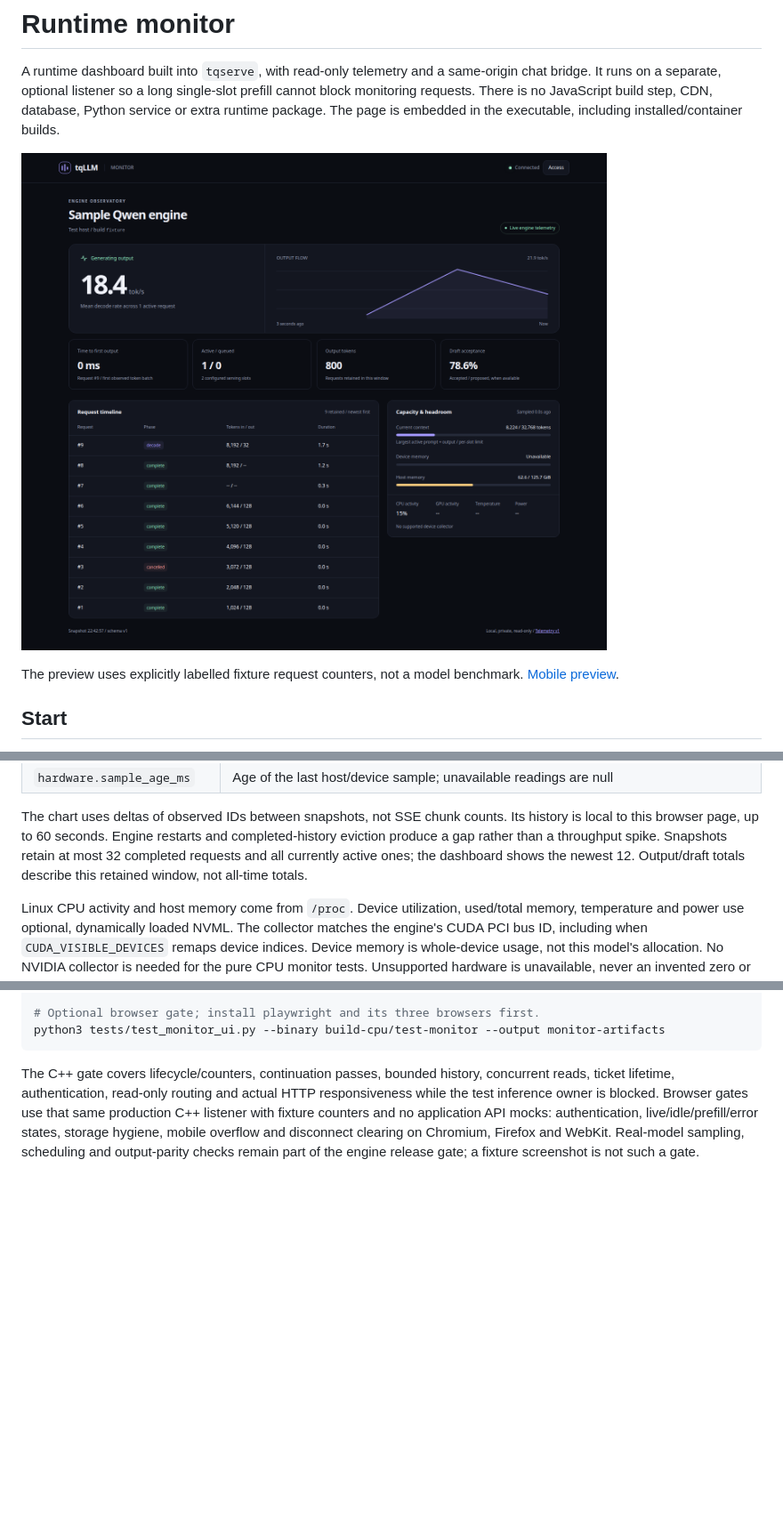
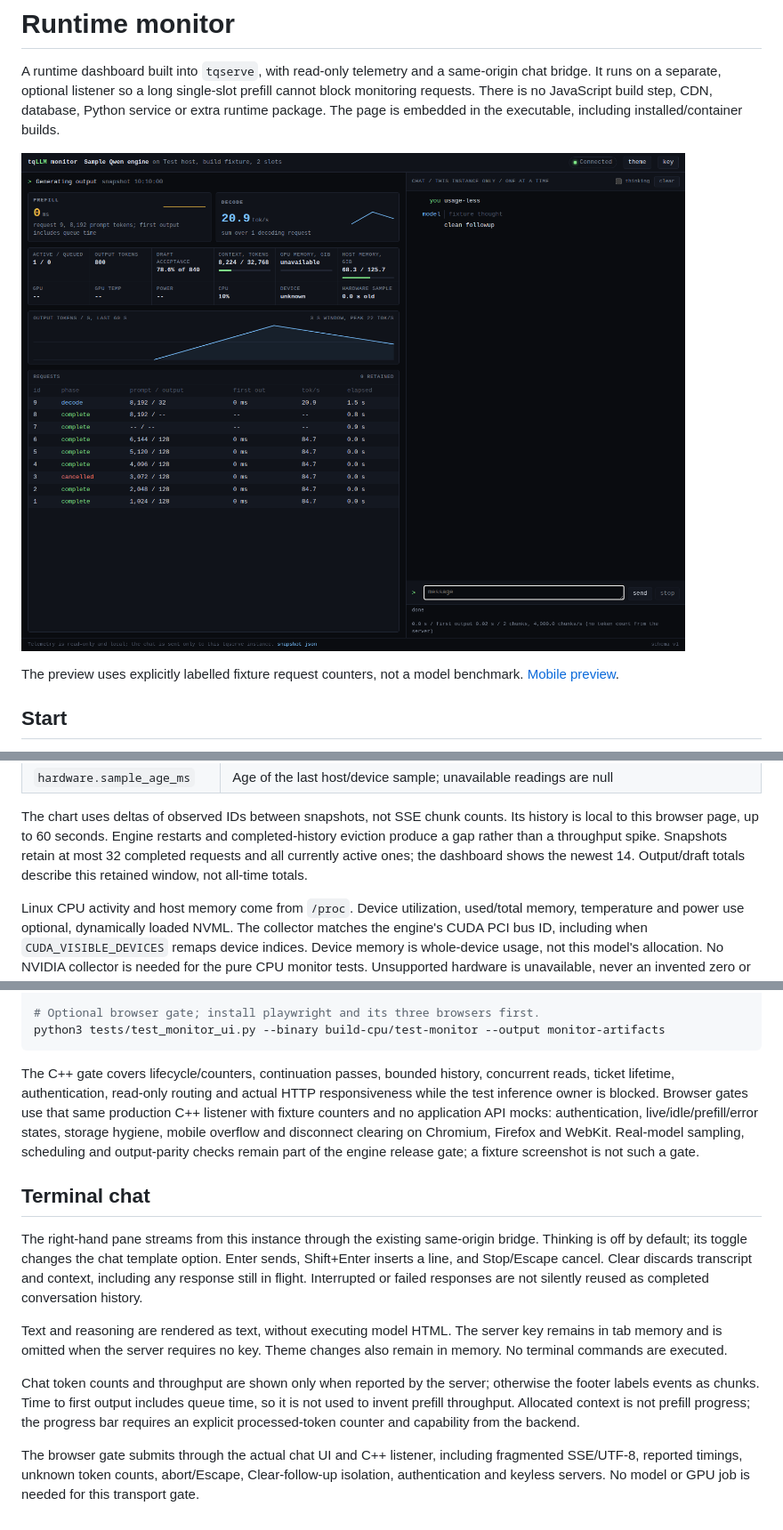
Before and after one commit to turbo-tan/tqllm, a Markdown page: docs/MONITOR.md, 3 parts joined by grey strips. Shown: that part at 89% size. Drawn GitHub-style; pictures changed too: docs/assets/monitor-desktop.png; blank space fills up the shorter version.

```diff
--- a/docs/MONITOR.md
+++ b/docs/MONITOR.md
@@ -77,7 +77,7 @@ The chart uses deltas of observed IDs between snapshots, not SSE chunk counts.
 Its history is local to this browser page, up to 60 seconds. Engine restarts and
 completed-history eviction produce a gap rather than a throughput spike.
 Snapshots retain at most 32 completed requests and all currently active ones;
-the dashboard shows the newest 12. Output/draft totals describe this retained
+the dashboard shows the newest 14. Output/draft totals describe this retained
 window, not all-time totals.
 
 Linux CPU activity and host memory come from `/proc`. Device utilization,
@@ -122,3 +122,26 @@ API mocks: authentication, live/idle/prefill/error states, storage hygiene,
 mobile overflow and disconnect clearing on Chromium, Firefox and WebKit.
 Real-model sampling, scheduling and output-parity checks remain part of the
 engine release gate; a fixture screenshot is not such a gate.
+
+## Terminal chat
+
+The right-hand pane streams from this instance through the existing same-origin
+bridge. Thinking is off by default; its toggle changes the chat template option.
+Enter sends, Shift+Enter inserts a line, and Stop/Escape cancel. Clear discards
+transcript and context, including any response still in flight. Interrupted or
+failed responses are not silently reused as completed conversation history.
+
+Text and reasoning are rendered as text, without executing model HTML. The
+server key remains in tab memory and is omitted when the server requires no key.
+Theme changes also remain in memory. No terminal commands are executed.
+
+Chat token counts and throughput are shown only when reported by the server;
+otherwise the footer labels events as chunks. Time to first output includes
+queue time, so it is not used to invent prefill throughput. Allocated context is
+not prefill progress; the progress bar requires an explicit processed-token
+counter and capability from the backend.
+
+The browser gate submits through the actual chat UI and C++ listener, including
+fragmented SSE/UTF-8, reported timings, unknown token counts, abort/Escape,
+Clear-follow-up isolation, authentication and keyless servers. No model or GPU
+job is needed for this transport gate.
```
Also changed, not shown: README.md (+3 -2 lines), docs/assets/monitor-mobile.png, 4 other files.
